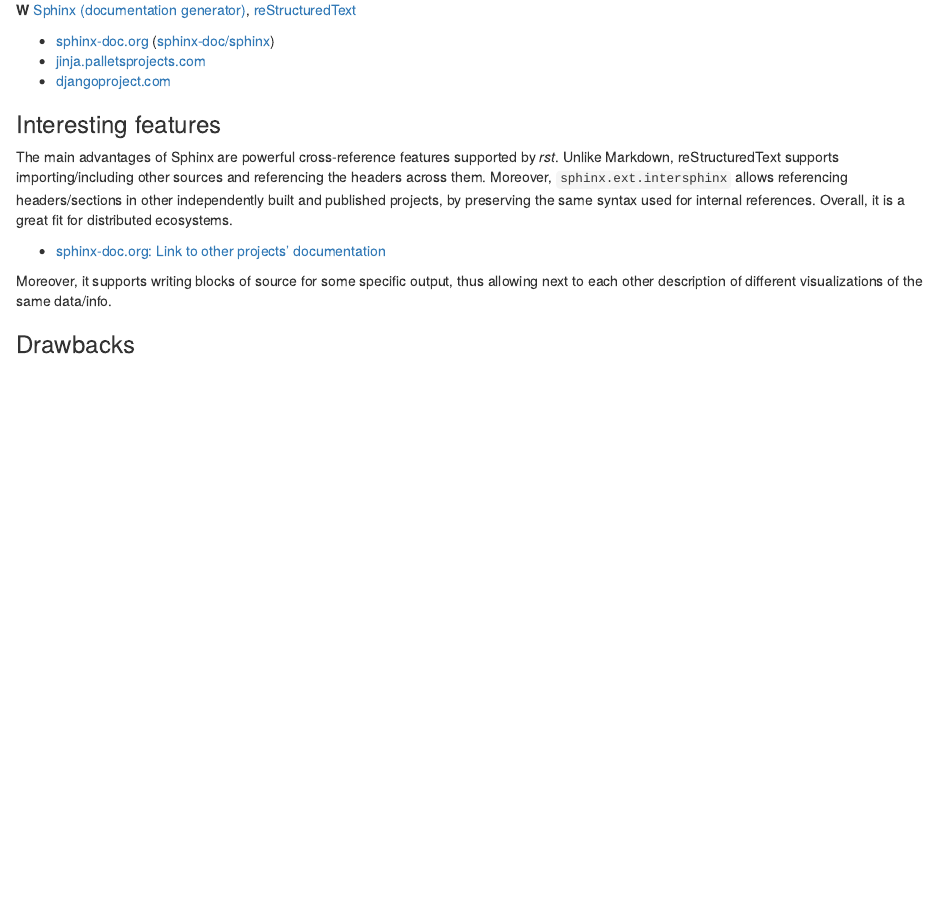
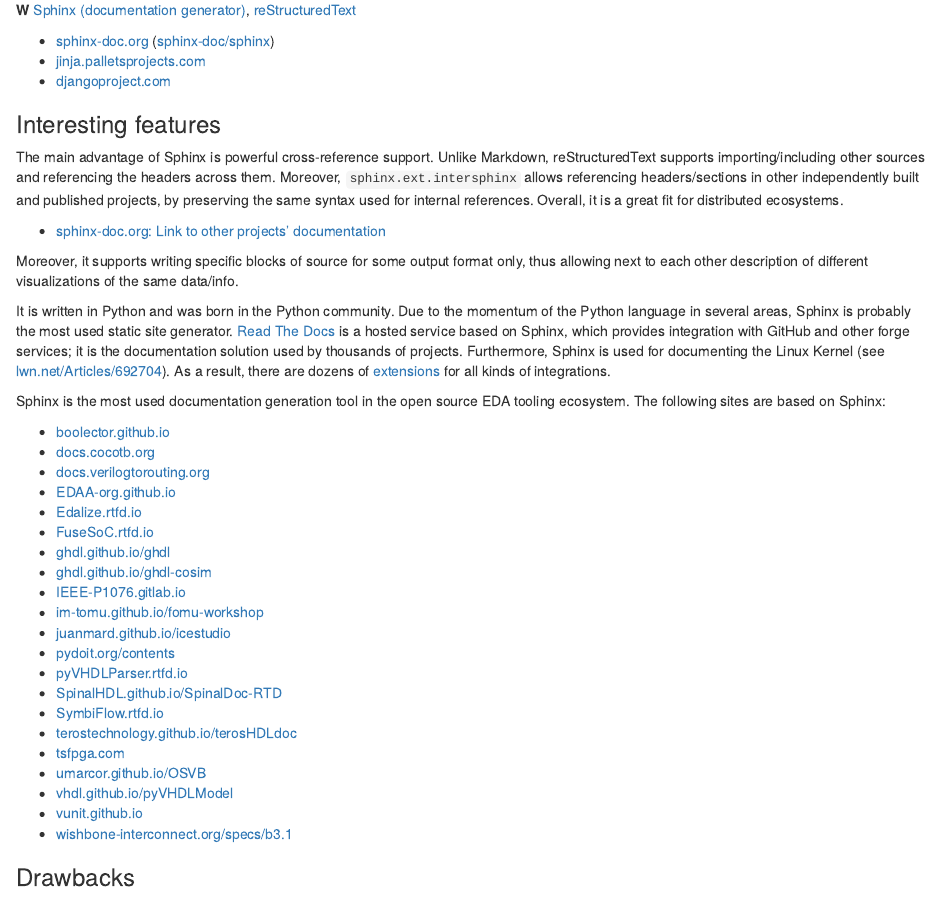
Before and after one commit to dbhi/docascode, an R Markdown document (03-08-Sphinx.Rmd): the page in a window 1100 px wide, from 170 px down. Rendered offline with R 4.5, knitr and Pandoc, with nearby package versions.

Commit message:
rmd/sphinx: add refs to EDA tooling sites based on Sphinx

```diff
--- a/03-08-Sphinx.Rmd
+++ b/03-08-Sphinx.Rmd
@@ -19,7 +19,7 @@
 
 ### Interesting features
 
-The main advantages of Sphinx are powerful cross-reference features supported by *rst*.
+The main advantage of Sphinx is powerful cross-reference support.
 Unlike Markdown, reStructuredText supports importing/including other sources and referencing the headers across them.
 Moreover, `sphinx.ext.intersphinx` allows referencing headers/sections in other independently built and published
 projects, by preserving the same syntax used for internal references.
@@ -29,8 +29,40 @@
 - [sphinx-doc.org: Link to other projects’ documentation](https://www.sphinx-doc.org/en/master/usage/extensions/intersphinx.html)
 </aside>
 
-Moreover, it supports writing blocks of source for some specific output, thus allowing next to each other description of
-different visualizations of the same data/info.
+Moreover, it supports writing specific blocks of source for some output format only, thus allowing next to each other
+description of different visualizations of the same data/info.
+
+It is written in Python and was born in the Python community. Due to the momentum of the Python language in several
+areas, Sphinx is probably the most used static site generator. [Read The Docs](https://readthedocs.org/) is a hosted
+service based on Sphinx, which provides integration with GitHub and other forge services; it is the documentation
+solution used by thousands of projects. Furthermore, Sphinx is used for documenting the Linux Kernel
+(see [lwn.net/Articles/692704](https://lwn.net/Articles/692704/)). As a result, there are dozens of [extensions](https://www.sphinx-doc.org/en/master/usage/extensions/index.html)
+for all kinds of integrations.
+
+Sphinx is the most used documentation generation tool in the open source EDA tooling ecosystem.
+The following sites are based on Sphinx:
+
+- [boolector.github.io](https://boolector.github.io)
+- [docs.cocotb.org](https://docs.cocotb.org)
+- [docs.verilogtorouting.org](https://docs.verilogtorouting.org)
+- [EDAA-org.github.io](https://edaa-org.github.io/)
+- [Edalize.rtfd.io](https://edalize.rtfd.io)
+- [FuseSoC.rtfd.io](https://fusesoc.rtfd.io)
+- [ghdl.github.io/ghdl](https://ghdl.github.io/ghdl)
+- [ghdl.github.io/ghdl-cosim](https://ghdl.github.io/ghdl-cosim)
+- [IEEE-P1076.gitlab.io](https://ieee-p1076.gitlab.io)
+- [im-tomu.github.io/fomu-workshop](https://im-tomu.github.io/fomu-workshop)
+- [juanmard.github.io/icestudio](https://juanmard.github.io/icestudio)
+- [pydoit.org/contents](https://pydoit.org/contents.html)
+- [pyVHDLParser.rtfd.io](https://pyvhdlparser.rtfd.io)
+- [SpinalHDL.github.io/SpinalDoc-RTD](https://spinalhdl.github.io/SpinalDoc-RTD)
+- [SymbiFlow.rtfd.io](https://symbiflow.rtfd.io)
+- [terostechnology.github.io/terosHDLdoc](https://terostechnology.github.io/terosHDLdoc)
+- [tsfpga.com](https://tsfpga.com/)
+- [umarcor.github.io/OSVB](https://umarcor.github.io/osvb)
+- [vhdl.github.io/pyVHDLModel](https://vhdl.github.io/pyVHDLModel)
+- [vunit.github.io](http://vunit.github.io)
+- [wishbone-interconnect.org/specs/b3.1](https://wishbone-interconnect.org/specs/b3.1/)
 
 ### Drawbacks
 
```
